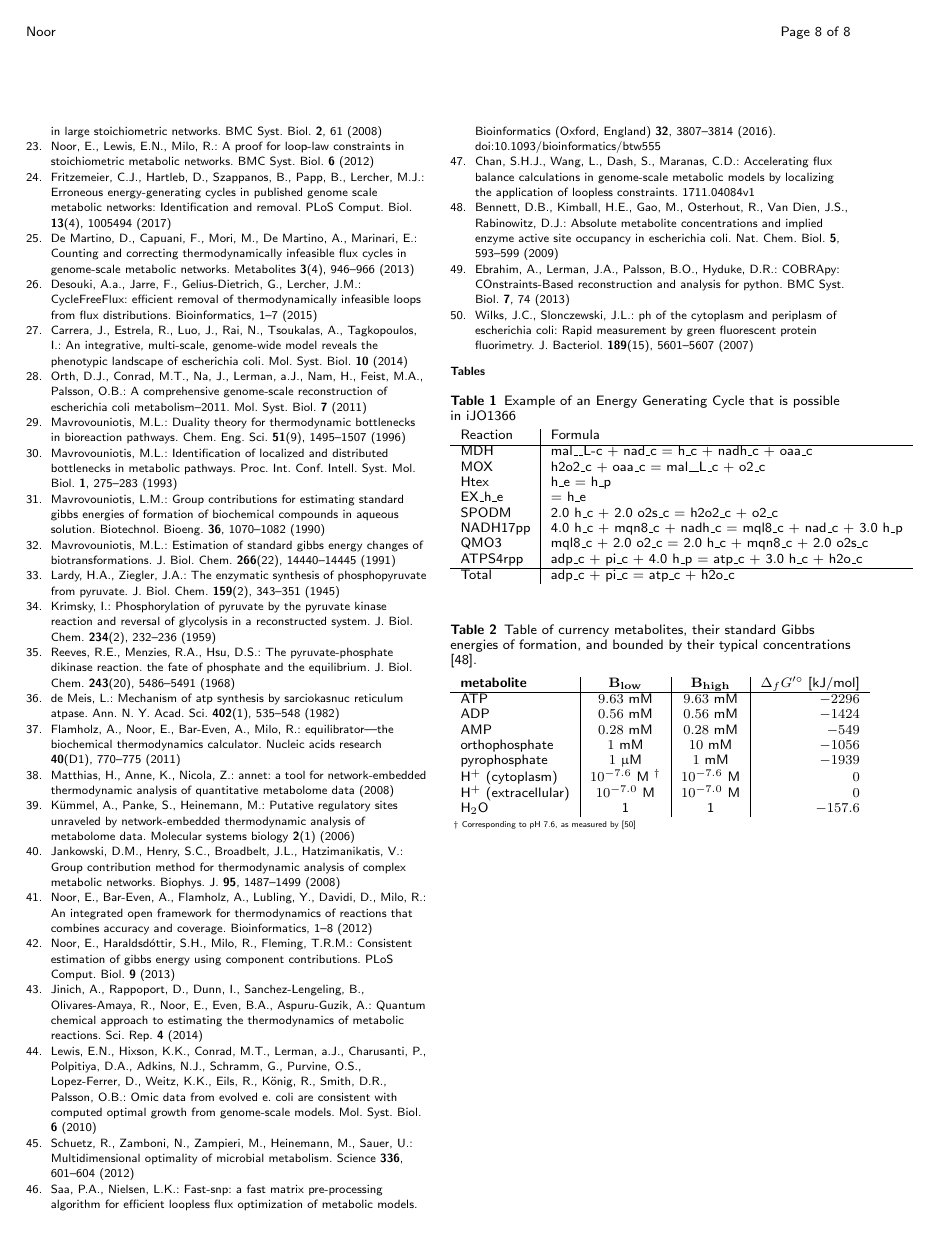
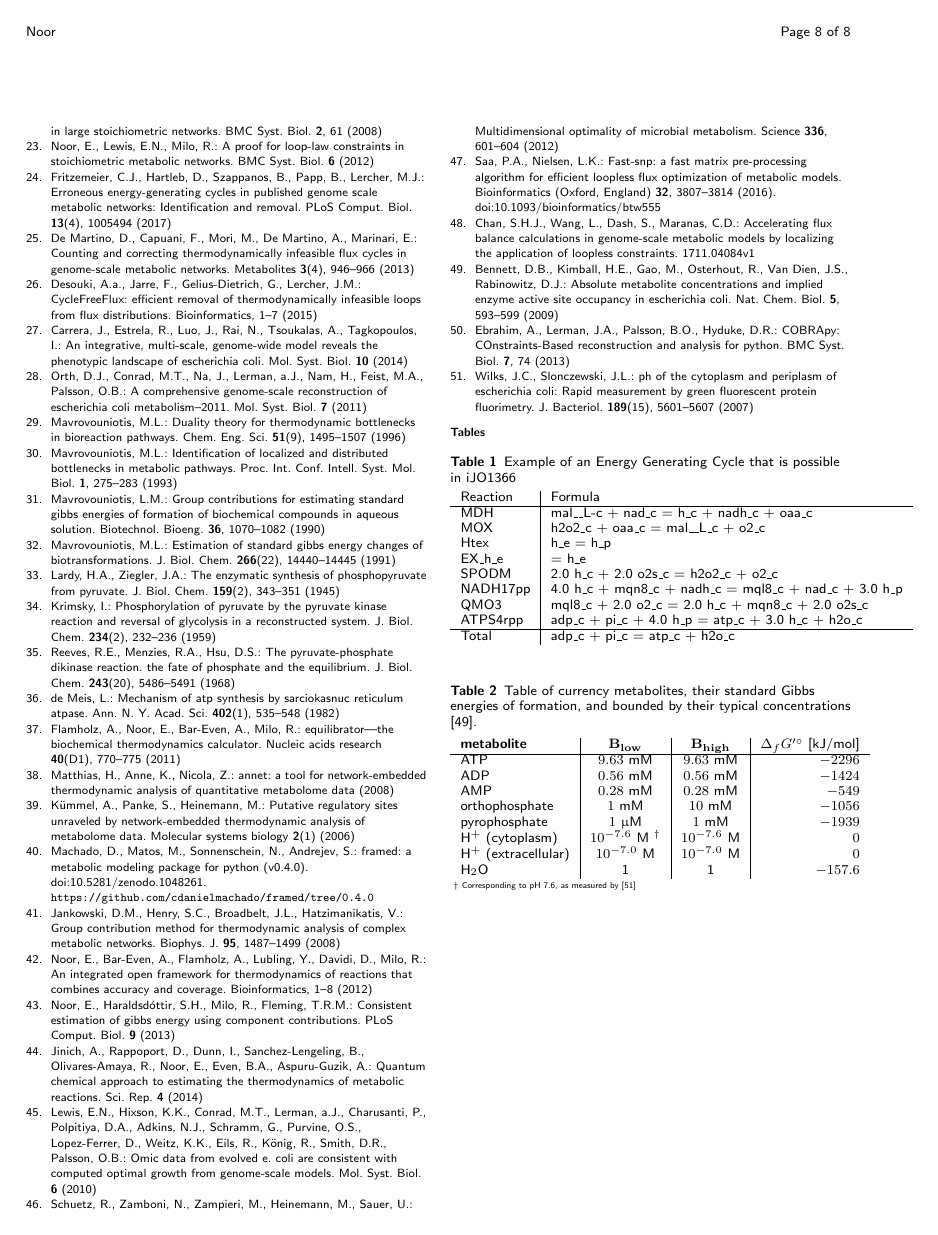
Before and after one commit to eladnoor/stFBA, a LaTeX document (manuscript/stfba_text.tex, which reads manuscript/stfba_lib.bib): page 8 of 8. Compiled offline with pdfLaTeX.

Commit message:
adding reference to "framed"

```diff
--- a/manuscript/stfba_lib.bib
+++ b/manuscript/stfba_lib.bib
@@ -1041,7 +1041,7 @@
   pages           = {3807--3814},
   month           = dec,
   issn            = {1367-4811},
-  __markedentry   = {[noore:6]},
+  __markedentry   = {[noore:]},
   abstract        = {Computation of steady-state flux solutions in large metabolic models is routinely performed using flux balance analysis based on a simple LP (Linear Programming) formulation. A minimal requirement for thermodynamic feasibility of the flux solution is the absence of internal loops, which are enforced using 'loopless constraints'. The resulting loopless flux problem is a substantially harder MILP (Mixed Integer Linear Programming) problem, which is computationally expensive for large metabolic models. We developed a pre-processing algorithm that significantly reduces the size of the original loopless problem into an easier and equivalent MILP problem. The pre-processing step employs a fast matrix sparsification algorithm-Fast- sparse null-space pursuit (SNP)-inspired by recent results on SNP. By finding a reduced feasible 'loop-law' matrix subject to known directionalities, Fast-SNP considerably improves the computational efficiency in several metabolic models running different loopless optimization problems. Furthermore, analysis of the topology encoded in the reduced loop matrix enabled identification of key directional constraints for the potential permanent elimination of infeasible loops in the underlying model. Overall, Fast-SNP is an effective and simple algorithm for efficient formulation of loop-law constraints, making loopless flux optimization feasible and numerically tractable at large scale. Source code for MATLAB including examples is freely available for download at http://www.aibn.uq.edu.au/cssb-resources under Software. Optimization uses Gurobi, CPLEX or GLPK (the latter is included with the algorithm). lars.nielsen@uq.edu.auSupplementary information: Supplementary data are available at Bioinformatics online.},
   citation-subset = {IM},
   completed       = {2017-08-07},
@@ -1061,4 +1061,11 @@
   revised         = {2017-08-07},
 }
 
+@Unpublished{Machado2017-gh,
+  author = {Machado, Daniel and Matos, Marta and Sonnenschein, Nikolaus and Andrejev, Sergej},
+  title  = {framed: a metabolic modeling package for python (v0.4.0)},
+  doi    = {10.5281/zenodo.1048261},
+  url    = {https://github.com/cdanielmachado/framed/tree/0.4.0},
+}
+
 @Comment{jabref-meta: databaseType:bibtex;}
```
Also changed, not shown: manuscript/stfba_text.tex (+1 -1 lines).
